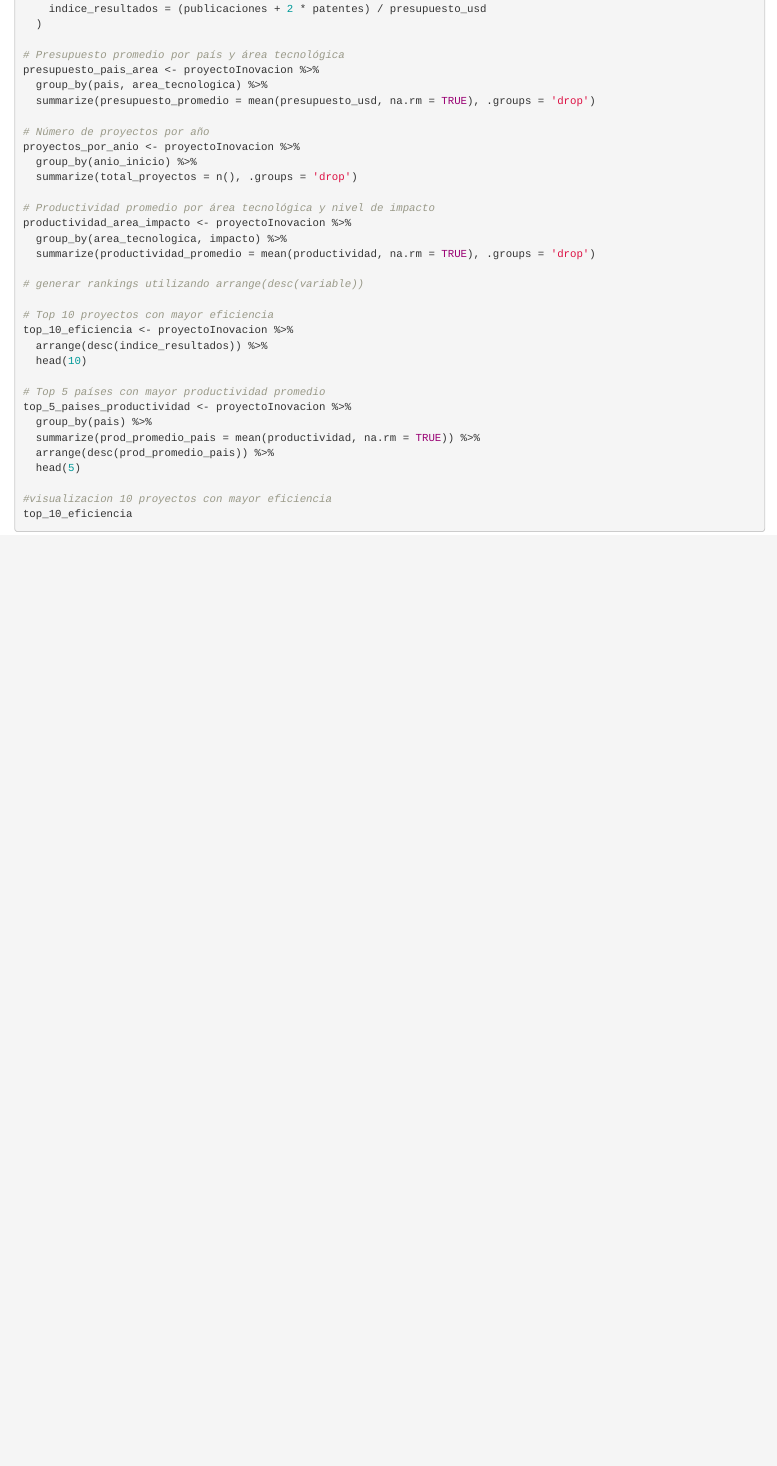
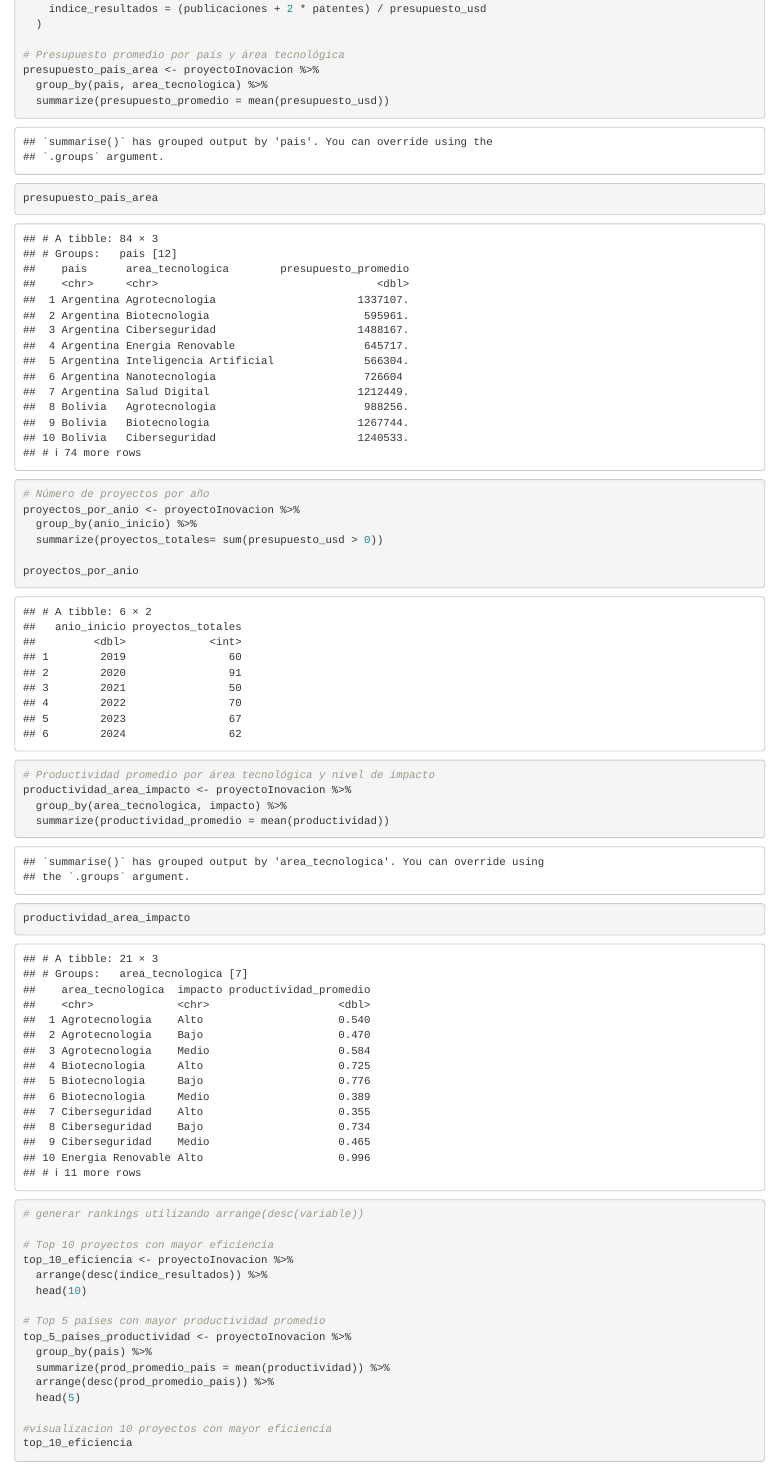
Before and after one commit to marlonrodvas-sketch/proyecto_r, an R Markdown document (Project.Rmd): the page in a window 1100 px wide, from 3160 px down. Rendered offline with R 4.5, knitr and Pandoc, with nearby package versions.

Commit message:
Cambio en codigo Parte 3

```diff
--- a/Project.Rmd
+++ b/Project.Rmd
@@ -81,17 +81,23 @@ proyectoInovacion <- proyectoInovacion %>%
 # Presupuesto promedio por país y área tecnológica
 presupuesto_pais_area <- proyectoInovacion %>%
   group_by(pais, area_tecnologica) %>%
-  summarize(presupuesto_promedio = mean(presupuesto_usd, na.rm = TRUE), .groups = 'drop')
+  summarize(presupuesto_promedio = mean(presupuesto_usd))
+
+presupuesto_pais_area
 
 # Número de proyectos por año
 proyectos_por_anio <- proyectoInovacion %>%
   group_by(anio_inicio) %>%
-  summarize(total_proyectos = n(), .groups = 'drop')
+  summarize(proyectos_totales= sum(presupuesto_usd > 0))
+
+proyectos_por_anio
 
 # Productividad promedio por área tecnológica y nivel de impacto
 productividad_area_impacto <- proyectoInovacion %>%
   group_by(area_tecnologica, impacto) %>%
-  summarize(productividad_promedio = mean(productividad, na.rm = TRUE), .groups = 'drop')
+  summarize(productividad_promedio = mean(productividad))
+
+productividad_area_impacto
 
 # generar rankings utilizando arrange(desc(variable))
 
@@ -103,7 +109,7 @@ top_10_eficiencia <- proyectoInovacion %>%
 # Top 5 países con mayor productividad promedio
 top_5_paises_productividad <- proyectoInovacion %>%
   group_by(pais) %>%
-  summarize(prod_promedio_pais = mean(productividad, na.rm = TRUE)) %>%
+  summarize(prod_promedio_pais = mean(productividad)) %>%
   arrange(desc(prod_promedio_pais)) %>%
   head(5)
 
```
